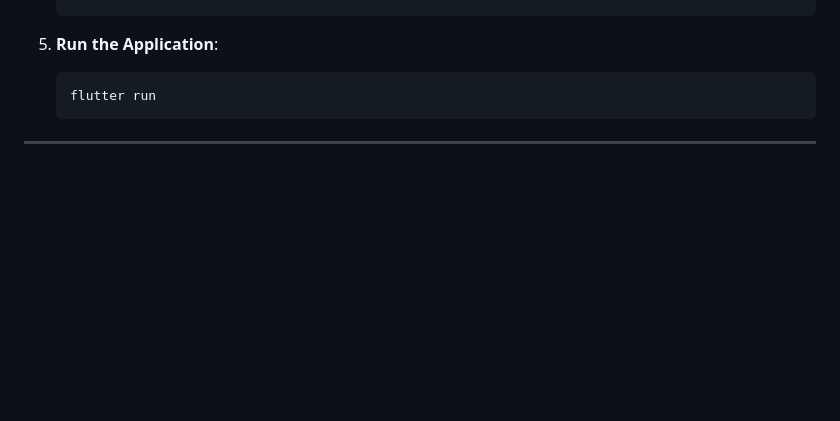
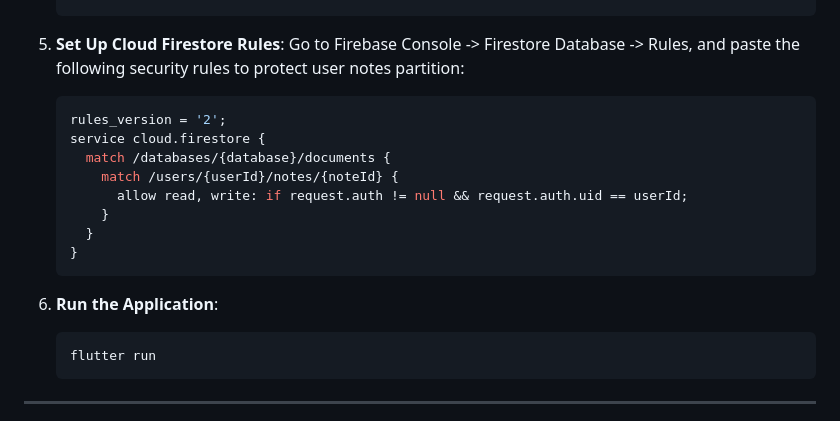
Before and after one commit to bilash-biswas/flutter-firebase, a Markdown page: README.md, the part around the change. GitHub-like rendering; blank space fills up the shorter version.

Commit message:
docs: add Cloud Firestore Security Rules to README.md

````diff
--- a/README.md
+++ b/README.md
@@ -103,7 +103,20 @@ A premium, state-of-the-art Flutter mobile application powered by **Firebase** a
     }
     ```
 
-5.  **Run the Application**:
+5.  **Set Up Cloud Firestore Rules**:
+    Go to Firebase Console -> Firestore Database -> Rules, and paste the following security rules to protect user notes partition:
+    ```javascript
+    rules_version = '2';
+    service cloud.firestore {
+      match /databases/{database}/documents {
+        match /users/{userId}/notes/{noteId} {
+          allow read, write: if request.auth != null && request.auth.uid == userId;
+        }
+      }
+    }
+    ```
+
+6.  **Run the Application**:
     ```bash
     flutter run
     ```
````
